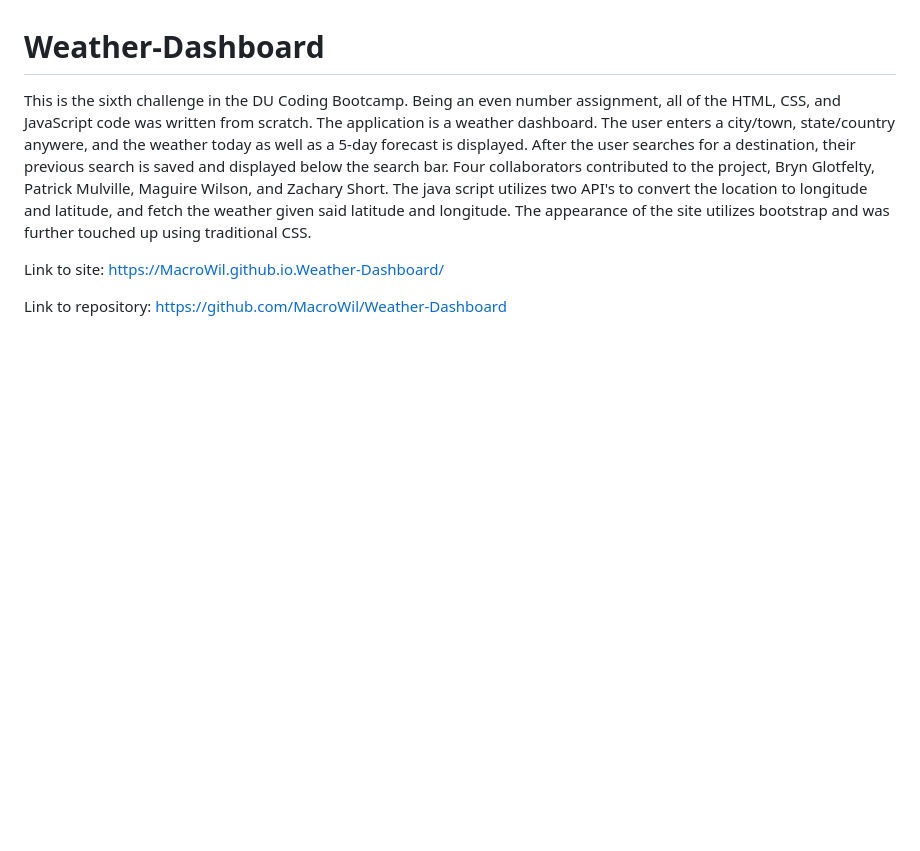
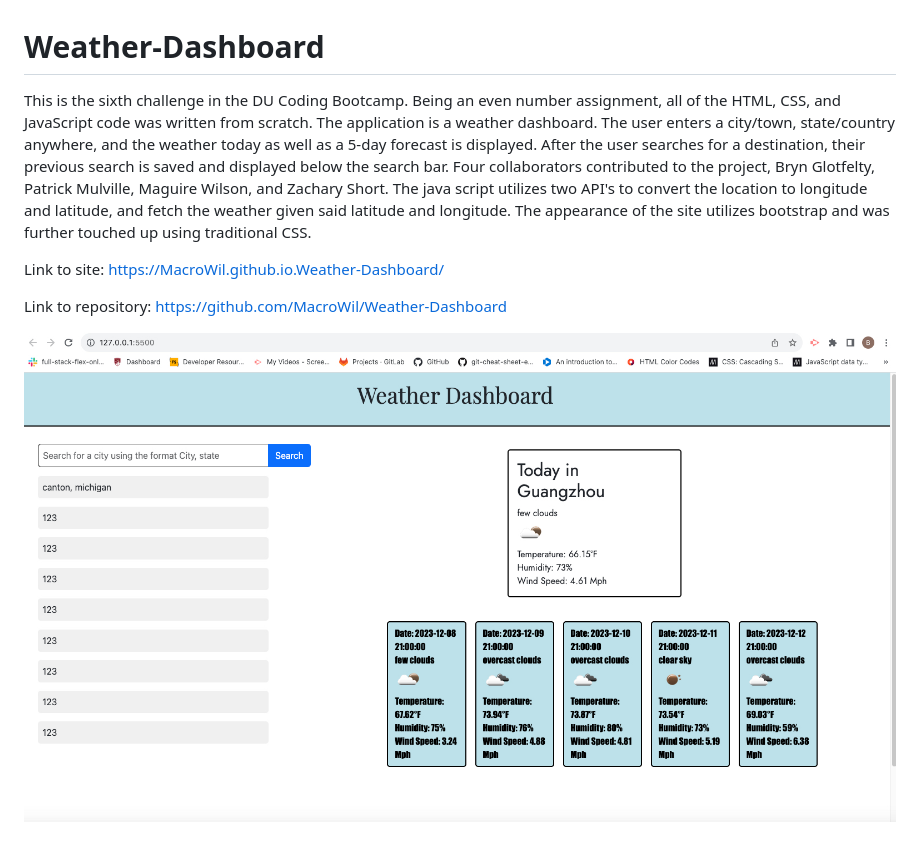
Before and after one commit to MacroWil/Weather-Dashboard, a Markdown page: README.md, the part around the change. GitHub-like rendering; pictures changed too: assets/WeatherApp.jpg (added); blank space fills up the shorter version.

Commit message:
Updated Css, HTML, ReadMe

```diff
--- a/README.md
+++ b/README.md
@@ -1,7 +1,9 @@
 # Weather-Dashboard
 
-This is the sixth challenge in the DU Coding Bootcamp. Being an even number assignment, all of the HTML, CSS, and JavaScript code was written from scratch. The application is a weather dashboard. The user enters a city/town, state/country anywere, and the weather today as well as a 5-day forecast is displayed. After the user searches for a destination, their previous search is saved and displayed below the search bar. Four collaborators contributed to the project, Bryn Glotfelty, Patrick Mulville, Maguire Wilson, and Zachary Short. The java script utilizes two API's to convert the location to longitude and latitude, and fetch the weather given said latitude and longitude. The appearance of the site utilizes bootstrap and was further touched up using traditional CSS.
+This is the sixth challenge in the DU Coding Bootcamp. Being an even number assignment, all of the HTML, CSS, and JavaScript code was written from scratch. The application is a weather dashboard. The user enters a city/town, state/country anywhere, and the weather today as well as a 5-day forecast is displayed. After the user searches for a destination, their previous search is saved and displayed below the search bar. Four collaborators contributed to the project, Bryn Glotfelty, Patrick Mulville, Maguire Wilson, and Zachary Short. The java script utilizes two API's to convert the location to longitude and latitude, and fetch the weather given said latitude and longitude. The appearance of the site utilizes bootstrap and was further touched up using traditional CSS.
 
 Link to site: https://MacroWil.github.io.Weather-Dashboard/
 
 Link to repository: https://github.com/MacroWil/Weather-Dashboard
+
+![model](./assets/WeatherApp.jpg)
```
Also changed, not shown: 3 other files.
